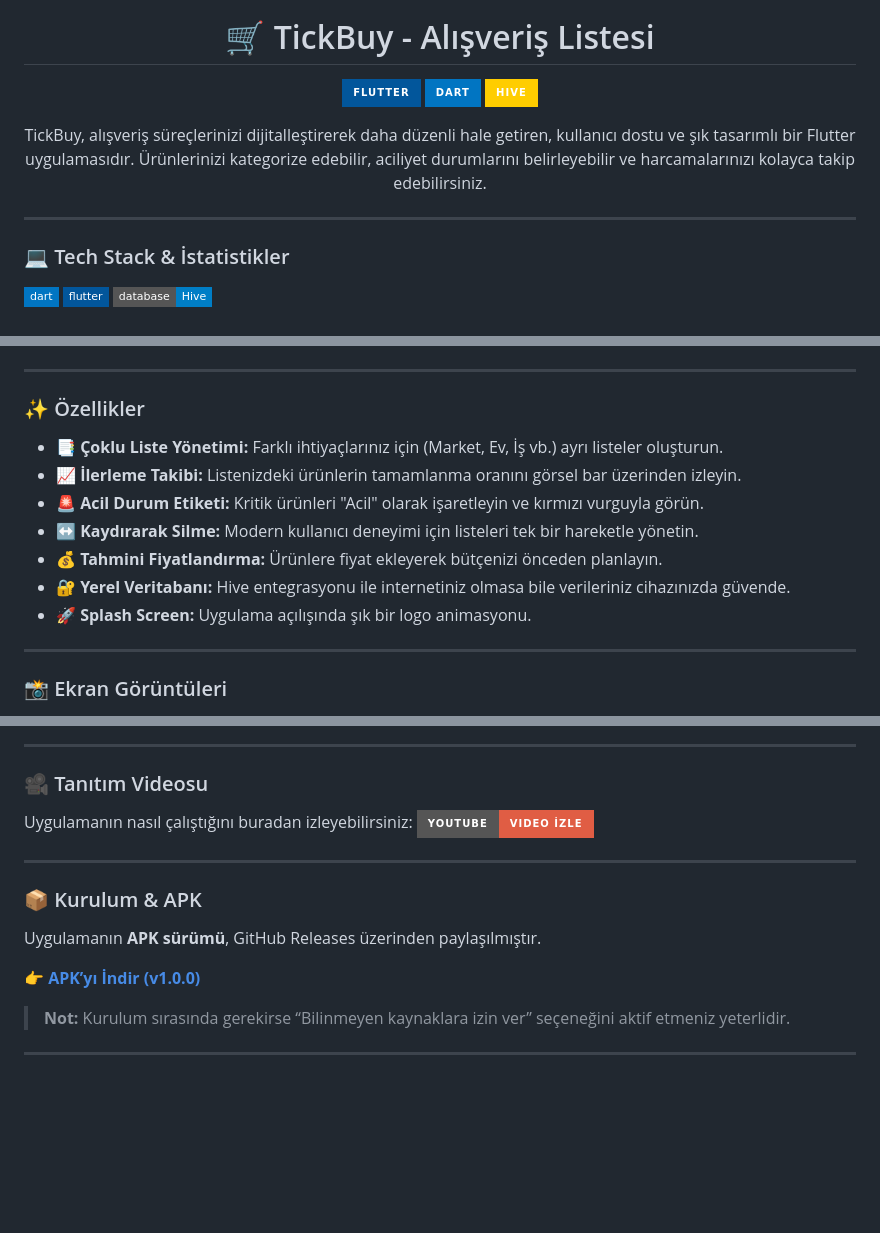
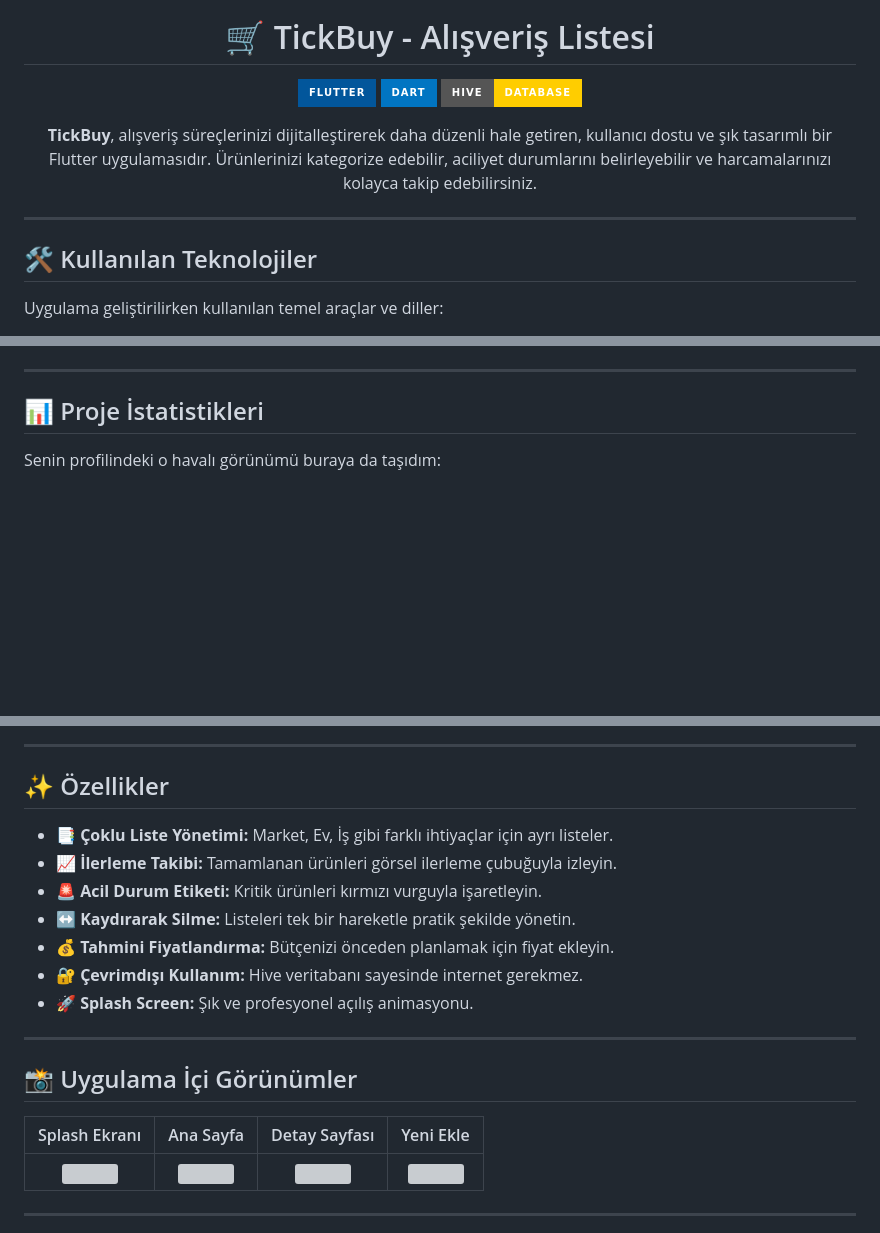
Before and after one commit to sudenrkra/tickBuy_app, a Markdown page: README.md, 3 parts joined by grey strips. Drawn GitHub-style; badges without logos; blank space fills up the shorter version; grey boxes are pictures that could not be loaded.

```diff
--- a/README.md
+++ b/README.md
@@ -5,17 +5,17 @@
 <h1 align="center">🛒 TickBuy - Alışveriş Listesi</h1>
 
 <p align="center">
-  <img src="https://img.shields.io/badge/flutter-%2302569B.svg?style=for-the-badge&logo=flutter&logoColor=white" alt="Flutter">
-  <img src="https://img.shields.io/badge/dart-%230175C2.svg?style=for-the-badge&logo=dart&logoColor=white" alt="Dart">
-  <img src="https://img.shields.io/badge/hive-%23FFCD00.svg?style=for-the-badge&logo=hive&logoColor=black" alt="Hive">
+  <img src="https://img.shields.io/badge/Flutter-%2302569B.svg?style=for-the-badge&logo=Flutter&logoColor=white" alt="Flutter">
+  <img src="https://img.shields.io/badge/Dart-%230175C2.svg?style=for-the-badge&logo=Dart&logoColor=white" alt="Dart">
+  <img src="https://img.shields.io/badge/Hive-Database-%23FFCD00?style=for-the-badge&logo=hive&logoColor=black" alt="Hive">
 </p>
 
 <p align="center">
-  TickBuy, alışveriş süreçlerinizi dijitalleştirerek daha düzenli hale getiren, kullanıcı dostu ve şık tasarımlı bir Flutter uygulamasıdır. Ürünlerinizi kategorize edebilir, aciliyet durumlarını belirleyebilir ve harcamalarınızı kolayca takip edebilirsiniz.
+  <b>TickBuy</b>, alışveriş süreçlerinizi dijitalleştirerek daha düzenli hale getiren, kullanıcı dostu ve şık tasarımlı bir Flutter uygulamasıdır. Ürünlerinizi kategorize edebilir, aciliyet durumlarını belirleyebilir ve harcamalarınızı kolayca takip edebilirsiniz.
 </p>
 
 ---
 
-### 💻 Tech Stack & İstatistikler
-![Dart](https://img.shields.io/badge/dart-%230175C2.svg?style=flat-square&logo=dart&logoColor=white) ![Flutter](https://img.shields.io/badge/flutter-%2302569B.svg?style=flat-square&logo=flutter&logoColor=white) ![Hive](https://img.shields.io/badge/database-Hive-blue?style=flat-square)
+## 🛠️ Kullanılan Teknolojiler
+Uygulama geliştirilirken kullanılan temel araçlar ve diller:
 
@@ -23,17 +26,7 @@
 
 ---
 
-### ✨ Özellikler
-- 📑 **Çoklu Liste Yönetimi:** Farklı ihtiyaçlarınız için (Market, Ev, İş vb.) ayrı listeler oluşturun.
-- 📈 **İlerleme Takibi:** Listenizdeki ürünlerin tamamlanma oranını görsel bar üzerinden izleyin.
-- 🚨 **Acil Durum Etiketi:** Kritik ürünleri "Acil" olarak işaretleyin ve kırmızı vurguyla görün.
-- ↔️ **Kaydırarak Silme:** Modern kullanıcı deneyimi için listeleri tek bir hareketle yönetin.
-- 💰 **Tahmini Fiyatlandırma:** Ürünlere fiyat ekleyerek bütçenizi önceden planlayın.
-- 🔐 **Yerel Veritabanı:** Hive entegrasyonu ile internetiniz olmasa bile verileriniz cihazınızda güvende.
-- 🚀 **Splash Screen:** Uygulama açılışında şık bir logo animasyonu.
-
----
-
-### 📸 Ekran Görüntüleri
+## 📊 Proje İstatistikleri
+Senin profilindeki o havalı görünümü buraya da taşıdım:
 
 <p align="center">
@@ -45,18 +39,22 @@
 
 ---
 
-### 🎥 Tanıtım Videosu
-Uygulamanın nasıl çalıştığını buradan izleyebilirsiniz:
-[![Watch the video](https://img.shields.io/badge/YouTube-Video%20İzle-red?style=for-the-badge&logo=youtube)](https://youtu.be/083Q9F-g0nE)
+## ✨ Özellikler
+* 📑 **Çoklu Liste Yönetimi:** Market, Ev, İş gibi farklı ihtiyaçlar için ayrı listeler.
+* 📈 **İlerleme Takibi:** Tamamlanan ürünleri görsel ilerleme çubuğuyla izleyin.
+* 🚨 **Acil Durum Etiketi:** Kritik ürünleri kırmızı vurguyla işaretleyin.
+* ↔️ **Kaydırarak Silme:** Listeleri tek bir hareketle pratik şekilde yönetin.
+* 💰 **Tahmini Fiyatlandırma:** Bütçenizi önceden planlamak için fiyat ekleyin.
+* 🔐 **Çevrimdışı Kullanım:** Hive veritabanı sayesinde internet gerekmez.
+* 🚀 **Splash Screen:** Şık ve profesyonel açılış animasyonu.
 
 ---
 
-### 📦 Kurulum & APK
-Uygulamanın **APK sürümü**, GitHub Releases üzerinden paylaşılmıştır.
+## 📸 Uygulama İçi Görünümler
 
-👉 [**APK’yı İndir (v1.0.0)**](https://github.com/sudenrkra/tickBuy_app/releases/tag/v1.0.0)
-
-> **Not:** Kurulum sırasında gerekirse “Bilinmeyen kaynaklara izin ver” seçeneğini aktif etmeniz yeterlidir.
+| Splash Ekranı | Ana Sayfa | Detay Sayfası | Yeni Ekle |
+|:---:|:---:|:---:|:---:|
+| <img src="assets/screenshots/splash.png" width="150"> | <img src="assets/screenshots/home.png" width="150"> | <img src="assets/screenshots/detail.png" width="150"> | <img src="assets/screenshots/create.png" width="150"> |
 
 ---
 
```
Also changed, not shown: other parts of README.md (+23 -6 lines).
